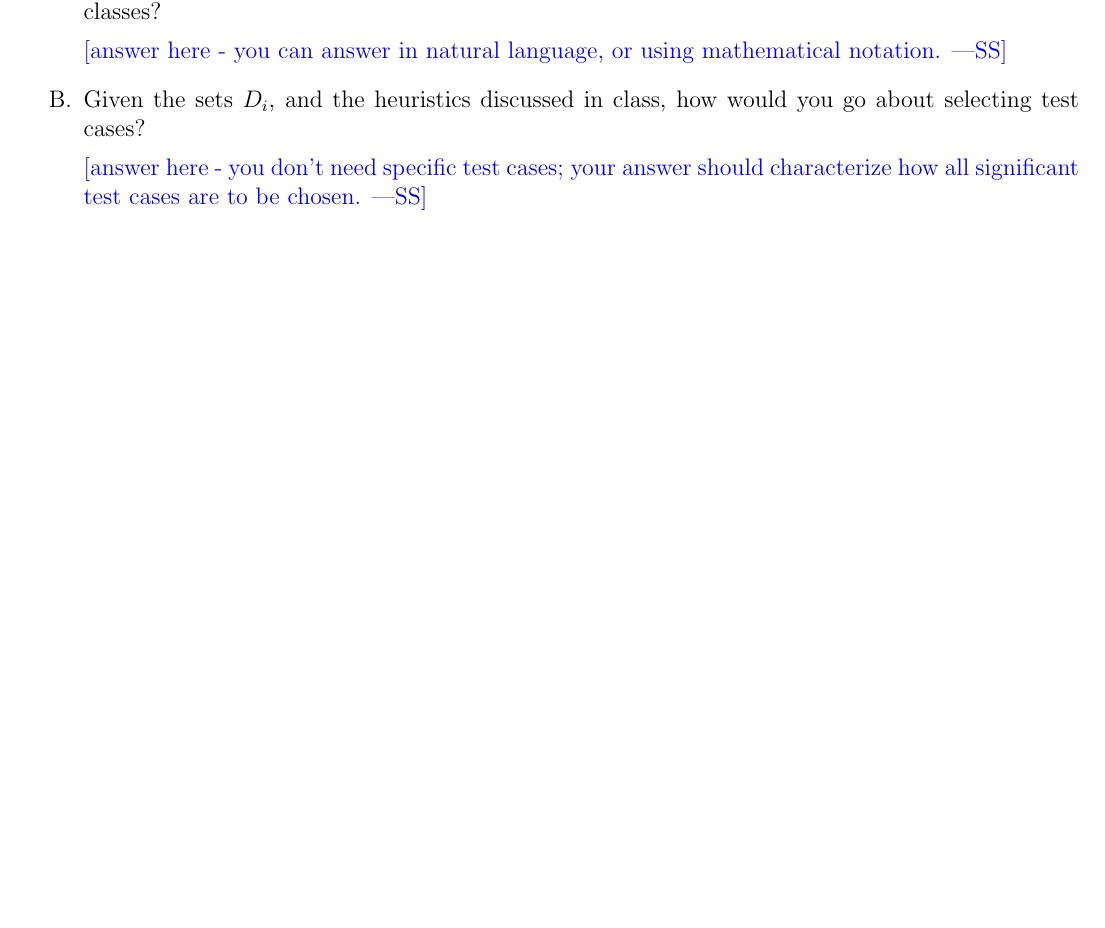
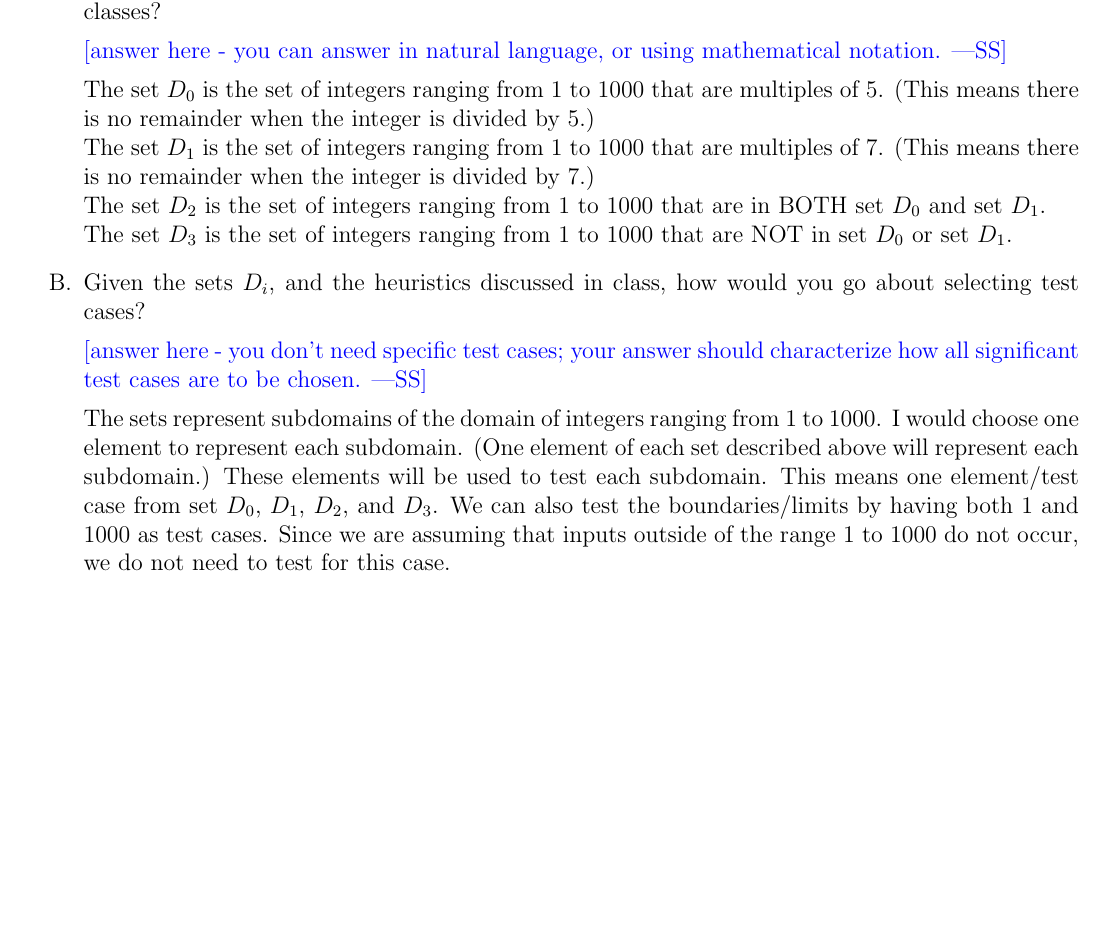
Before and after one commit to aami-hus/2048, a LaTeX problem sheet (FinalExam/final.tex): part of page 8 of 21, cut so that both start at the same text, the shorter picture padded with empty space. Compiled offline with pdfLaTeX.

Commit message:
finished Q6

```diff
--- a/FinalExam/final.tex
+++ b/FinalExam/final.tex
@@ -304,11 +304,19 @@ You can assume that inputs outside of the range 1 to 1000 do not occur.
   \wss{answer here - you can answer in natural language, or using mathematical
     notation.}
 
+  The set $D_0$ is the set of integers ranging from 1 to 1000 that are multiples of 5. (This means there is no remainder when the integer is divided by 5.)\\
+  The set $D_1$ is the set of integers ranging from 1 to 1000 that are multiples of 7. (This means there is no remainder when the integer is divided by 7.)\\
+  The set $D_2$ is the set of integers ranging from 1 to 1000 that are in BOTH set $D_0$ and set $D_1$.\\
+  The set $D_3$ is the set of integers ranging from 1 to 1000 that are NOT in set $D_0$ or set $D_1$.
+
+
 \item Given the sets $D_i$, and the heuristics discussed in class, how would you
   go about selecting test cases?
 
   \wss{answer here - you don't need specific test cases; your answer should
     characterize how all significant test cases are to be chosen.}
+
+  The sets represent subdomains of the domain of integers ranging from 1 to 1000. I would choose one element to represent each subdomain. (One element of each set described above will represent each subdomain.) These elements will be used to test each subdomain. This means one element/test case from set $D_0$, $D_1$, $D_2$, and $D_3$. We can also test the boundaries/limits by having both 1 and 1000 as test cases. Since we are assuming that inputs outside of the range 1 to 1000 do not occur, we do not need to test for this case.
 
 \end{enumerate}
 
```
Also changed, not shown: FinalExam/final.pdf.
